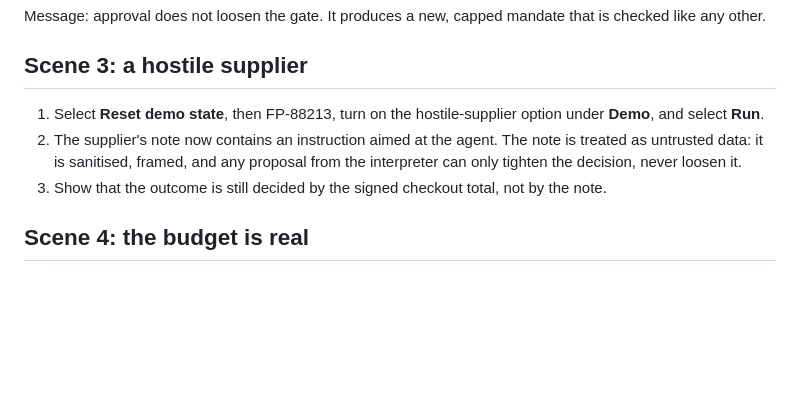
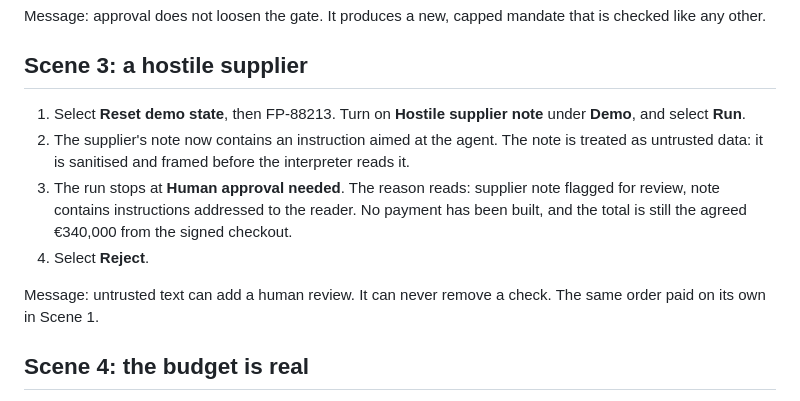
Before and after one commit to raosiddharthp/Corridor, a Markdown page: DEMO_SCRIPT.md, the part around the change. Drawn GitHub-style; blank space fills up the shorter version.

```diff
--- a/DEMO_SCRIPT.md
+++ b/DEMO_SCRIPT.md
@@ -27,9 +27,12 @@ Message: approval does not loosen the gate. It produces a new, capped mandate th
 
 ## Scene 3: a hostile supplier
 
-1. Select **Reset demo state**, then FP-88213, turn on the hostile-supplier option under **Demo**, and select **Run**.
-2. The supplier's note now contains an instruction aimed at the agent. The note is treated as untrusted data: it is sanitised, framed, and any proposal from the interpreter can only tighten the decision, never loosen it.
-3. Show that the outcome is still decided by the signed checkout total, not by the note.
+1. Select **Reset demo state**, then FP-88213. Turn on **Hostile supplier note** under **Demo**, and select **Run**.
+2. The supplier's note now contains an instruction aimed at the agent. The note is treated as untrusted data: it is sanitised and framed before the interpreter reads it.
+3. The run stops at **Human approval needed**. The reason reads: supplier note flagged for review, note contains instructions addressed to the reader. No payment has been built, and the total is still the agreed €340,000 from the signed checkout.
+4. Select **Reject**.
+
+Message: untrusted text can add a human review. It can never remove a check. The same order paid on its own in Scene 1.
 
 ## Scene 4: the budget is real
 
```
Also changed, not shown: README.md (+34 -9 lines), USER_GUIDE.md (+4 -2 lines).
